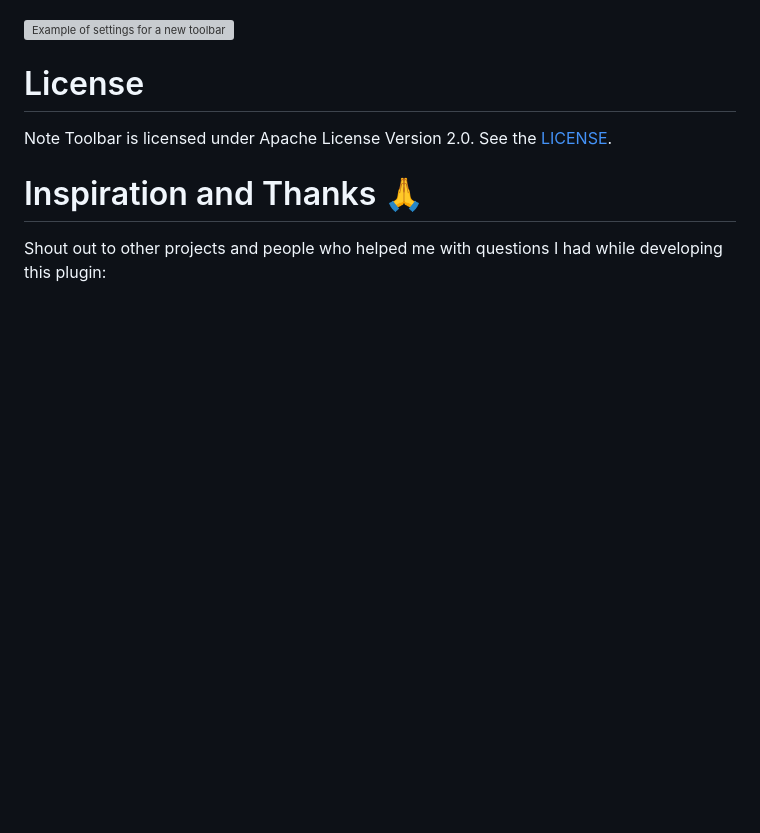
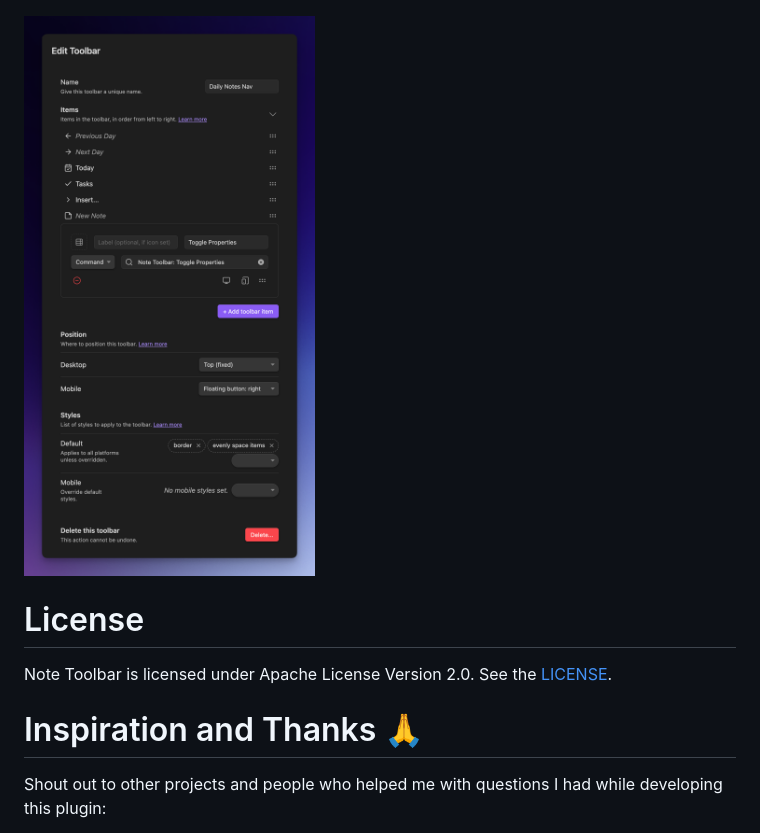
Before and after one commit to chrisgurney/obsidian-note-toolbar, a Markdown page: README.md, the part around the change. Drawn GitHub-style; pictures changed too: docs/settings_edit_toolbar_example.png (added); blank space fills up the shorter version; grey boxes are pictures that could not be loaded.

Commit message:
docs: better example of toolbar configuration

```diff
--- a/README.md
+++ b/README.md
@@ -99,7 +99,7 @@ Once installed, in Obsidian go to: _Settings... > Note Toolbar_ and click _+ New
 
 ![Example of settings configuration](./docs/settings.png)
 
-![Example of settings for a new toolbar](./docs/settings_edit_toolbar_full.png)
+![Example of settings for a toolbar](./docs/settings_edit_toolbar_example.png)
 
 # License
 
```
